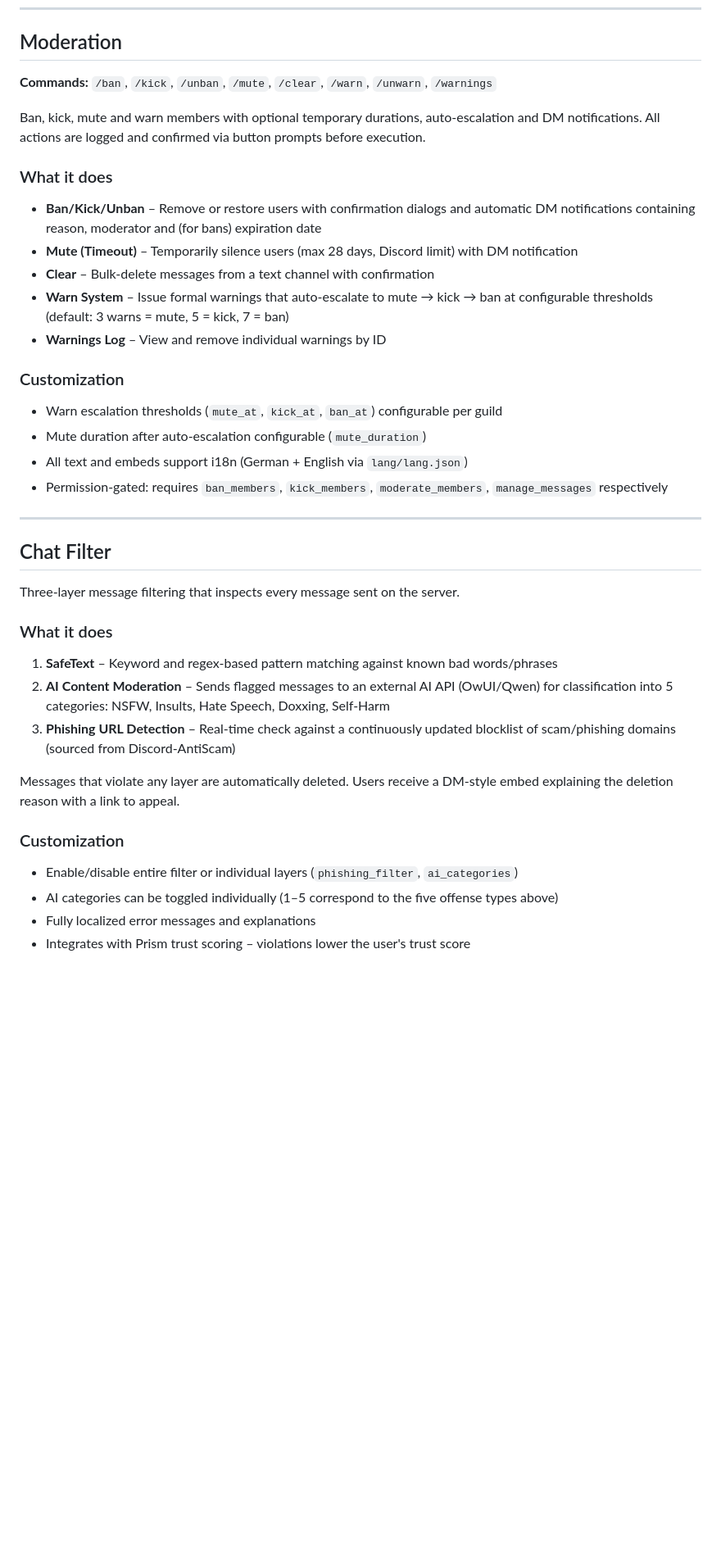
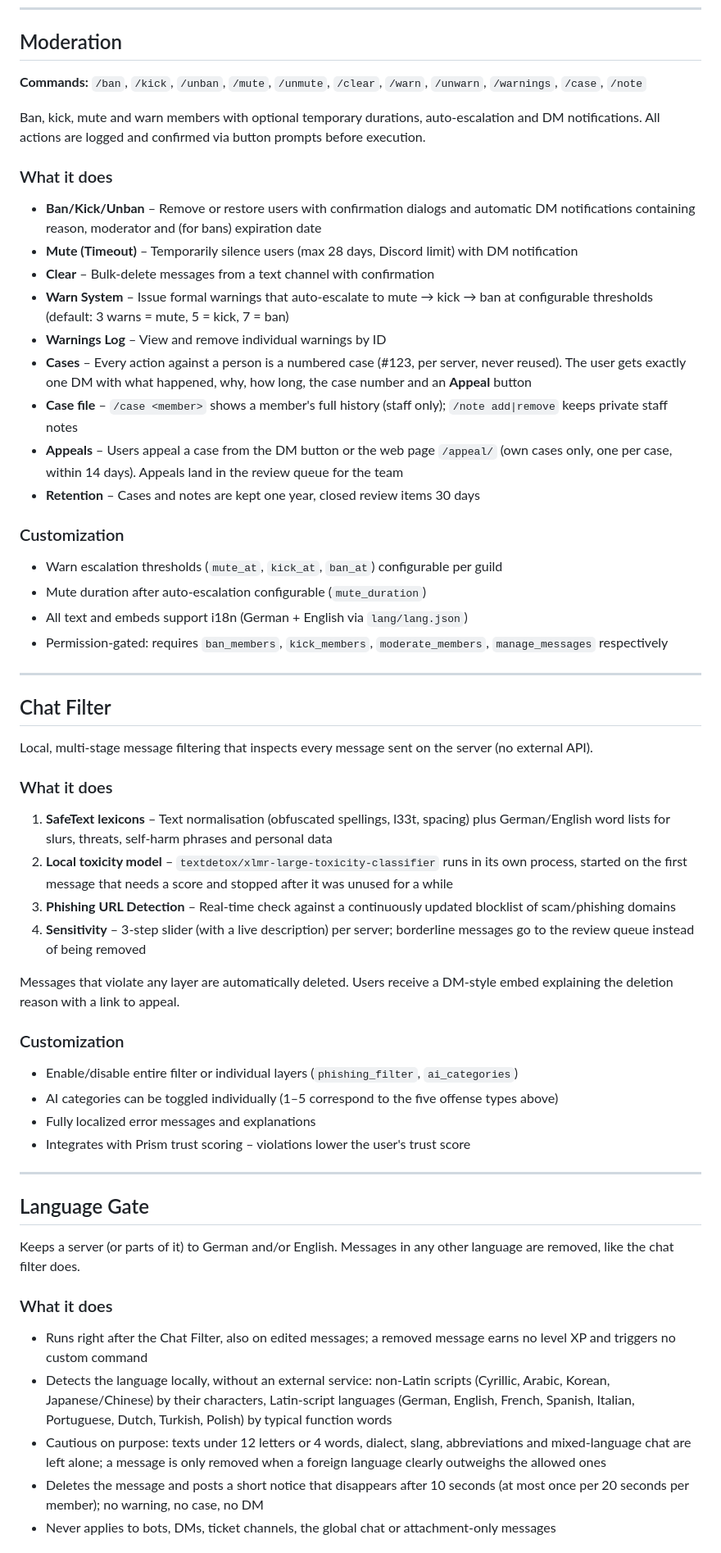
Before and after one commit to AvoCloud-net/Baxi, a Markdown page: features.md, the part around one of its changes. Shown at 82% size. GitHub-like rendering; blank space fills up the shorter version.

```diff
--- a/features.md
+++ b/features.md
@@ -7,7 +7,7 @@ Each feature can be enabled/disabled and configured per-server via the dashboard
 
 ## Moderation
 
-**Commands:** `/ban`, `/kick`, `/unban`, `/mute`, `/clear`, `/warn`, `/unwarn`, `/warnings`
+**Commands:** `/ban`, `/kick`, `/unban`, `/mute`, `/unmute`, `/clear`, `/warn`, `/unwarn`, `/warnings`, `/case`, `/note`
 
 Ban, kick, mute and warn members with optional temporary durations, auto-escalation and DM notifications. All actions are logged and confirmed via button prompts before execution.
 
@@ -17,6 +17,10 @@ Ban, kick, mute and warn members with optional temporary durations, auto-escalat
 - **Clear** – Bulk-delete messages from a text channel with confirmation
 - **Warn System** – Issue formal warnings that auto-escalate to mute → kick → ban at configurable thresholds (default: 3 warns = mute, 5 = kick, 7 = ban)
 - **Warnings Log** – View and remove individual warnings by ID
+- **Cases** – Every action against a person is a numbered case (#123, per server, never reused). The user gets exactly one DM with what happened, why, how long, the case number and an **Appeal** button
+- **Case file** – `/case <member>` shows a member's full history (staff only); `/note add|remove` keeps private staff notes
+- **Appeals** – Users appeal a case from the DM button or the web page `/appeal/` (own cases only, one per case, within 14 days). Appeals land in the review queue for the team
+- **Retention** – Cases and notes are kept one year, closed review items 30 days
 
 ### Customization
 - Warn escalation thresholds (`mute_at`, `kick_at`, `ban_at`) configurable per guild
@@ -28,12 +32,13 @@ Ban, kick, mute and warn members with optional temporary durations, auto-escalat
 
 ## Chat Filter
 
-Three-layer message filtering that inspects every message sent on the server.
+Local, multi-stage message filtering that inspects every message sent on the server (no external API).
 
 ### What it does
-1. **SafeText** – Keyword and regex-based pattern matching against known bad words/phrases
-2. **AI Content Moderation** – Sends flagged messages to an external AI API (OwUI/Qwen) for classification into 5 categories: NSFW, Insults, Hate Speech, Doxxing, Self-Harm
-3. **Phishing URL Detection** – Real-time check against a continuously updated blocklist of scam/phishing domains (sourced from Discord-AntiScam)
+1. **SafeText lexicons** – Text normalisation (obfuscated spellings, l33t, spacing) plus German/English word lists for slurs, threats, self-harm phrases and personal data
+2. **Local toxicity model** – `textdetox/xlmr-large-toxicity-classifier` runs in its own process, started on the first message that needs a score and stopped after it was unused for a while
+3. **Phishing URL Detection** – Real-time check against a continuously updated blocklist of scam/phishing domains
+4. **Sensitivity** – 3-step slider (with a live description) per server; borderline messages go to the review queue instead of being removed
 
 Messages that violate any layer are automatically deleted. Users receive a DM-style embed explaining the deletion reason with a link to appeal.
 
@@ -42,3 +47,17 @@ Messages that violate any layer are automatically deleted. Users receive a DM-st
 - AI categories can be toggled individually (1–5 correspond to the five offense types above)
 - Fully localized error messages and explanations
 - Integrates with Prism trust scoring – violations lower the user's trust score
+
+---
+
+## Language Gate
+
+Keeps a server (or parts of it) to German and/or English. Messages in any other language are removed, like the chat filter does.
+
+### What it does
+- Runs right after the Chat Filter, also on edited messages; a removed message earns no level XP and triggers no custom command
+- Detects the language locally, without an external service: non-Latin scripts (Cyrillic, Arabic, Korean, Japanese/Chinese) by their characters, Latin-script languages (German, English, French, Spanish, Italian, Portuguese, Dutch, Turkish, Polish) by typical function words
+- Cautious on purpose: texts under 12 letters or 4 words, dialect, slang, abbreviations and mixed-language chat are left alone; a message is only removed when a foreign language clearly outweighs the allowed ones
+- Deletes the message and posts a short notice that disappears after 10 seconds (at most once per 20 seconds per member); no warning, no case, no DM
+- Never applies to bots, DMs, ticket channels, the global chat or attachment-only messages
+
```
Also changed, not shown: other parts of features.md (+68 -16 lines).
